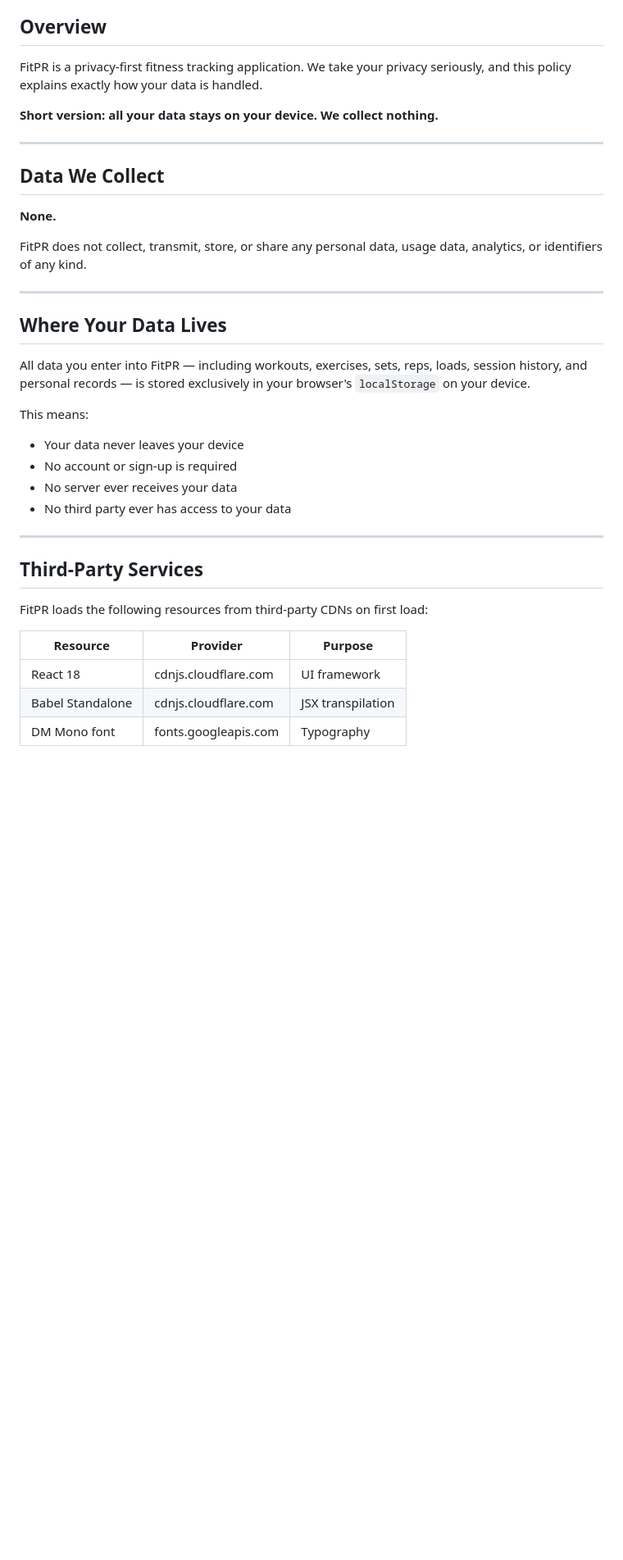
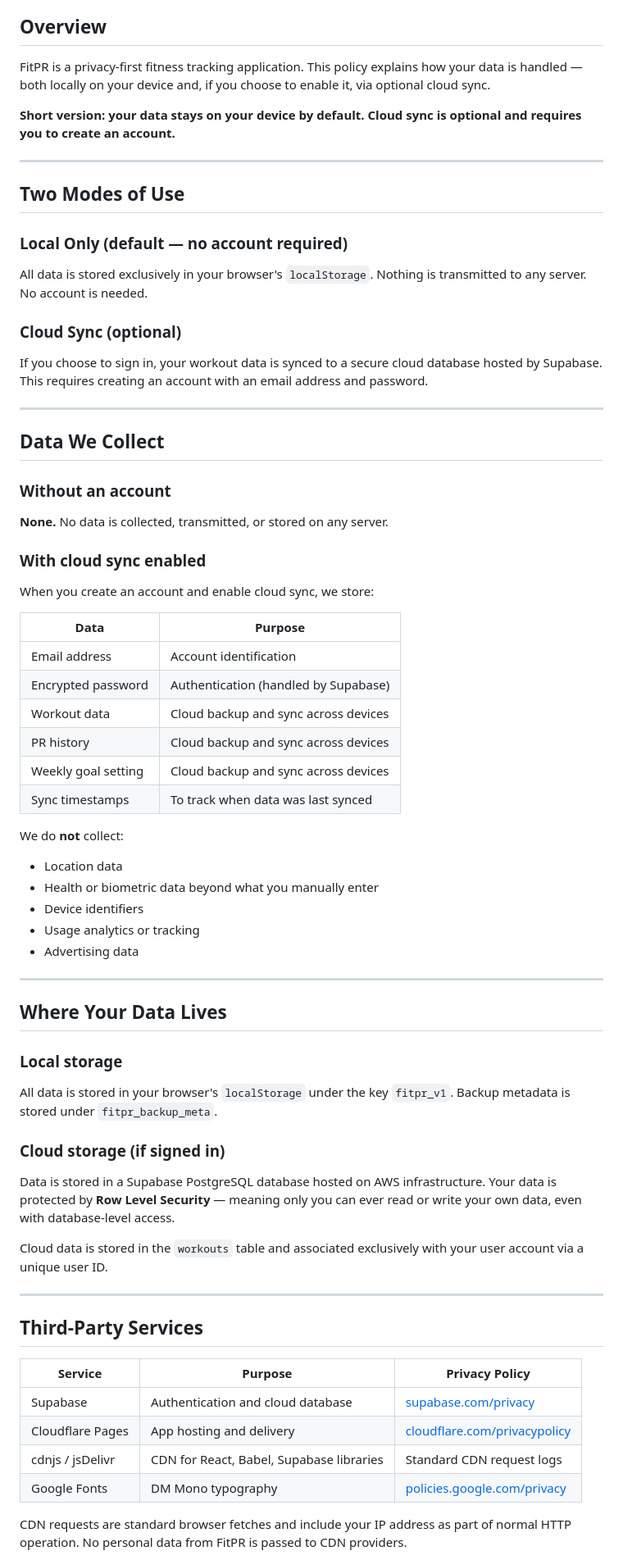
Before and after one commit to tinq777/fitpr, a Markdown page: PRIVACY.md, the part around one of its changes. Shown at 82% size. Rendered like a GitHub page; blank space fills up the shorter version.

```diff
--- a/PRIVACY.md
+++ b/PRIVACY.md
@@ -4,40 +6,68 @@
 
 ## Overview
 
-FitPR is a privacy-first fitness tracking application. We take your privacy seriously, and this policy explains exactly how your data is handled.
+FitPR is a privacy-first fitness tracking application. This policy explains how your data is handled — both locally on your device and, if you choose to enable it, via optional cloud sync.
 
-**Short version: all your data stays on your device. We collect nothing.**
+**Short version: your data stays on your device by default. Cloud sync is optional and requires you to create an account.**
+
+---
+
+## Two Modes of Use
+
+### Local Only (default — no account required)
+All data is stored exclusively in your browser's `localStorage`. Nothing is transmitted to any server. No account is needed.
+
+### Cloud Sync (optional)
+If you choose to sign in, your workout data is synced to a secure cloud database hosted by Supabase. This requires creating an account with an email address and password.
 
 ---
 
 ## Data We Collect
 
-**None.**
+### Without an account
+**None.** No data is collected, transmitted, or stored on any server.
 
-FitPR does not collect, transmit, store, or share any personal data, usage data, analytics, or identifiers of any kind.
+### With cloud sync enabled
+When you create an account and enable cloud sync, we store:
+
+| Data | Purpose |
+|---|---|
+| Email address | Account identification |
+| Encrypted password | Authentication (handled by Supabase) |
+| Workout data | Cloud backup and sync across devices |
+| PR history | Cloud backup and sync across devices |
+| Weekly goal setting | Cloud backup and sync across devices |
+| Sync timestamps | To track when data was last synced |
+
+We do **not** collect:
+- Location data
+- Health or biometric data beyond what you manually enter
+- Device identifiers
+- Usage analytics or tracking
+- Advertising data
 
 ---
 
 ## Where Your Data Lives
 
-All data you enter into FitPR — including workouts, exercises, sets, reps, loads, session history, and personal records — is stored exclusively in your browser's `localStorage` on your device.
+### Local storage
+All data is stored in your browser's `localStorage` under the key `fitpr_v1`. Backup metadata is stored under `fitpr_backup_meta`.
 
-This means:
+### Cloud storage (if signed in)
+Data is stored in a Supabase PostgreSQL database hosted on AWS infrastructure. Your data is protected by **Row Level Security** — meaning only you can ever read or write your own data, even with database-level access.
 
-- Your data never leaves your device
-- No account or sign-up is required
-- No server ever receives your data
-- No third party ever has access to your data
+Cloud data is stored in the `workouts` table and associated exclusively with your user account via a unique user ID.
 
 ---
 
 ## Third-Party Services
 
-FitPR loads the following resources from third-party CDNs on first load:
+| Service | Purpose | Privacy Policy |
+|---|---|---|
+| Supabase | Authentication and cloud database | [supabase.com/privacy](https://supabase.com/privacy) |
+| Cloudflare Pages | App hosting and delivery | [cloudflare.com/privacypolicy](https://www.cloudflare.com/privacypolicy/) |
+| cdnjs / jsDelivr | CDN for React, Babel, Supabase libraries | Standard CDN request logs |
+| Google Fonts | DM Mono typography | [policies.google.com/privacy](https://policies.google.com/privacy) |
 
-| Resource | Provider | Purpose |
-|---|---|---|
-| React 18 | cdnjs.cloudflare.com | UI framework |
-| Babel Standalone | cdnjs.cloudflare.com | JSX transpilation |
-| DM Mono font | fonts.googleapis.com | Typography |
+CDN requests are standard browser fetches and include your IP address as part of normal HTTP operation. No personal data from FitPR is passed to CDN providers.
 
```
Also changed, not shown: other parts of PRIVACY.md (+46 -25 lines).
